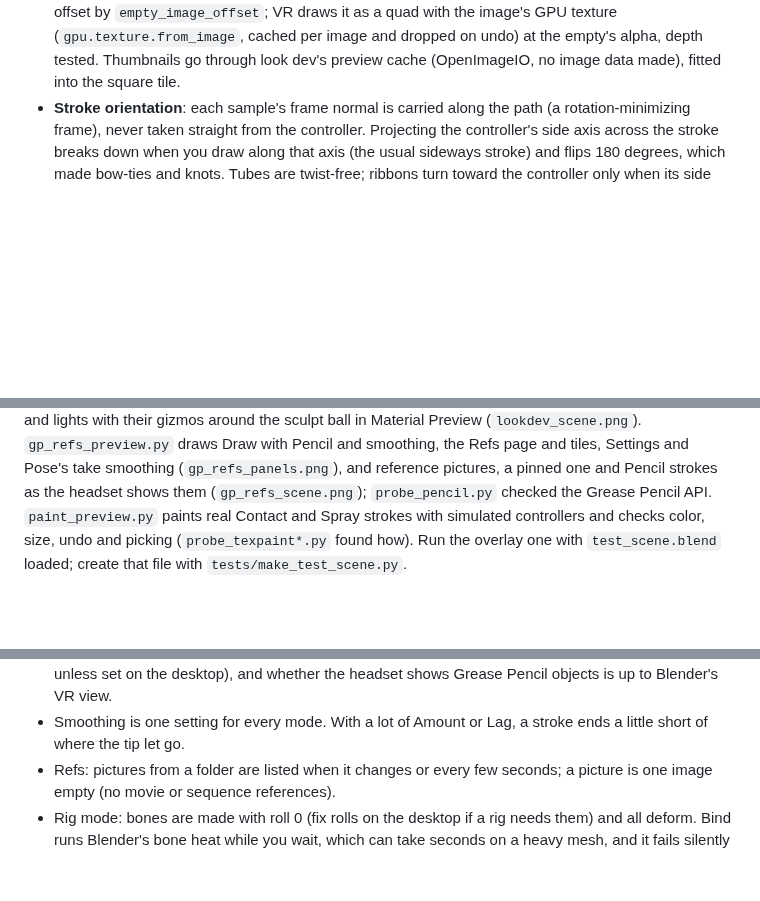
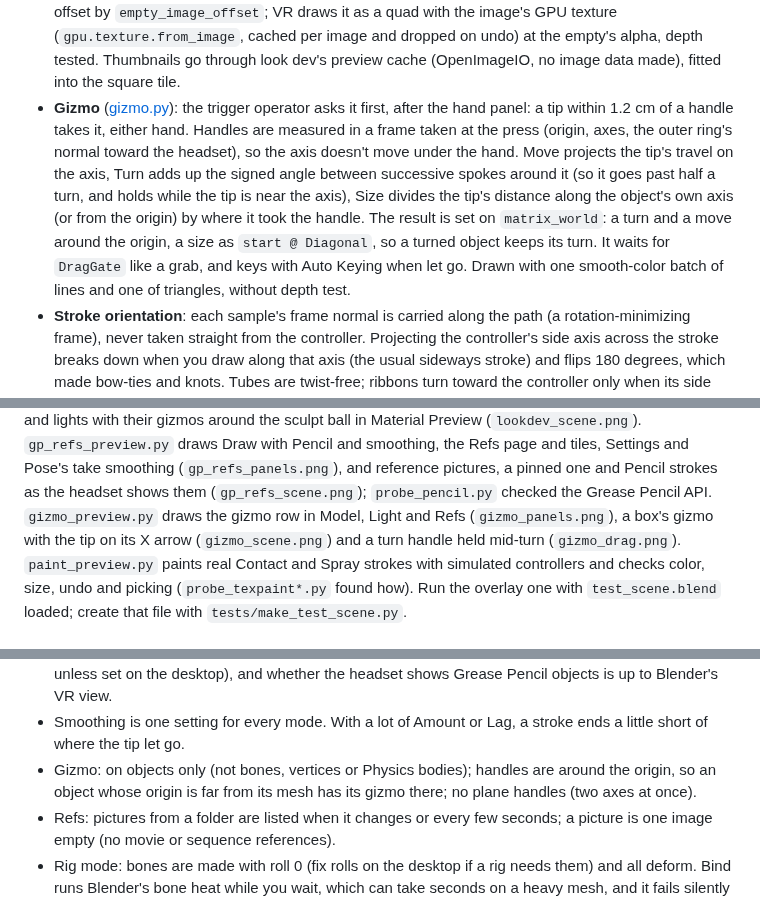
Before and after one commit to el-germi/blender-vr-sculpt, a Markdown page: README.md, 3 parts joined by grey strips. Drawn GitHub-style; blank space fills up the shorter version.

```diff
--- a/README.md
+++ b/README.md
@@ -663,6 +684,19 @@ With Triggers" is on. The setting applies when the VR session starts.
   (`gpu.texture.from_image`, cached per image and dropped on undo) at the
   empty's alpha, depth tested. Thumbnails go through look dev's preview
   cache (OpenImageIO, no image data made), fitted into the square tile.
+- **Gizmo** ([gizmo.py](vr_sculpt/gizmo.py)): the trigger operator asks it
+  first, after the hand panel: a tip within 1.2 cm of a handle takes it,
+  either hand. Handles are measured in a frame taken at the press (origin,
+  axes, the outer ring's normal toward the headset), so the axis doesn't
+  move under the hand. Move projects the tip's travel on the axis, Turn adds
+  up the signed angle between successive spokes around it (so it goes past
+  half a turn, and holds while the tip is near the axis), Size divides the
+  tip's distance along the object's own axis (or from the origin) by where
+  it took the handle. The result is set on `matrix_world`: a turn and a move
+  around the origin, a size as `start @ Diagonal`, so a turned object keeps
+  its turn. It waits for `DragGate` like a grab, and keys with Auto Keying
+  when let go. Drawn with one smooth-color batch of lines and one of
+  triangles, without depth test.
 - **Stroke orientation**: each sample's frame normal is carried along the
   path (a rotation-minimizing frame), never taken straight from the
   controller. Projecting the controller's side axis across the stroke breaks
@@ -1286,6 +1324,9 @@ with their gizmos around the sculpt ball in Material Preview
 tiles, Settings and Pose's take smoothing (`gp_refs_panels.png`), and
 reference pictures, a pinned one and Pencil strokes as the headset shows
 them (`gp_refs_scene.png`); `probe_pencil.py` checked the Grease Pencil API.
+`gizmo_preview.py` draws the gizmo row in Model, Light and Refs
+(`gizmo_panels.png`), a box's gizmo with the tip on its X arrow
+(`gizmo_scene.png`) and a turn handle held mid-turn (`gizmo_drag.png`).
 `paint_preview.py`
 paints real Contact and Spray strokes with simulated controllers and checks
 color, size, undo and picking (`probe_texpaint*.py` found how).
@@ -1389,6 +1430,9 @@ Run the overlay one with `test_scene.blend` loaded; create that file with
   headset shows Grease Pencil objects is up to Blender's VR view.
 - Smoothing is one setting for every mode. With a lot of Amount or Lag, a
   stroke ends a little short of where the tip let go.
+- Gizmo: on objects only (not bones, vertices or Physics bodies); handles
+  are around the origin, so an object whose origin is far from its mesh has
+  its gizmo there; no plane handles (two axes at once).
 - Refs: pictures from a folder are listed when it changes or every few
   seconds; a picture is one image empty (no movie or sequence references).
 - Rig mode: bones are made with roll 0 (fix rolls on the desktop if a
```
Also changed, not shown: other parts of README.md (+25 -0 lines), CLAUDE.md (+3 -3 lines), docs/ui_panel.md (+1 -0 lines), docs/gizmo_drag.png (added), docs/gizmo_panels.png (added), docs/gizmo_scene.png (added), 11 other files.
